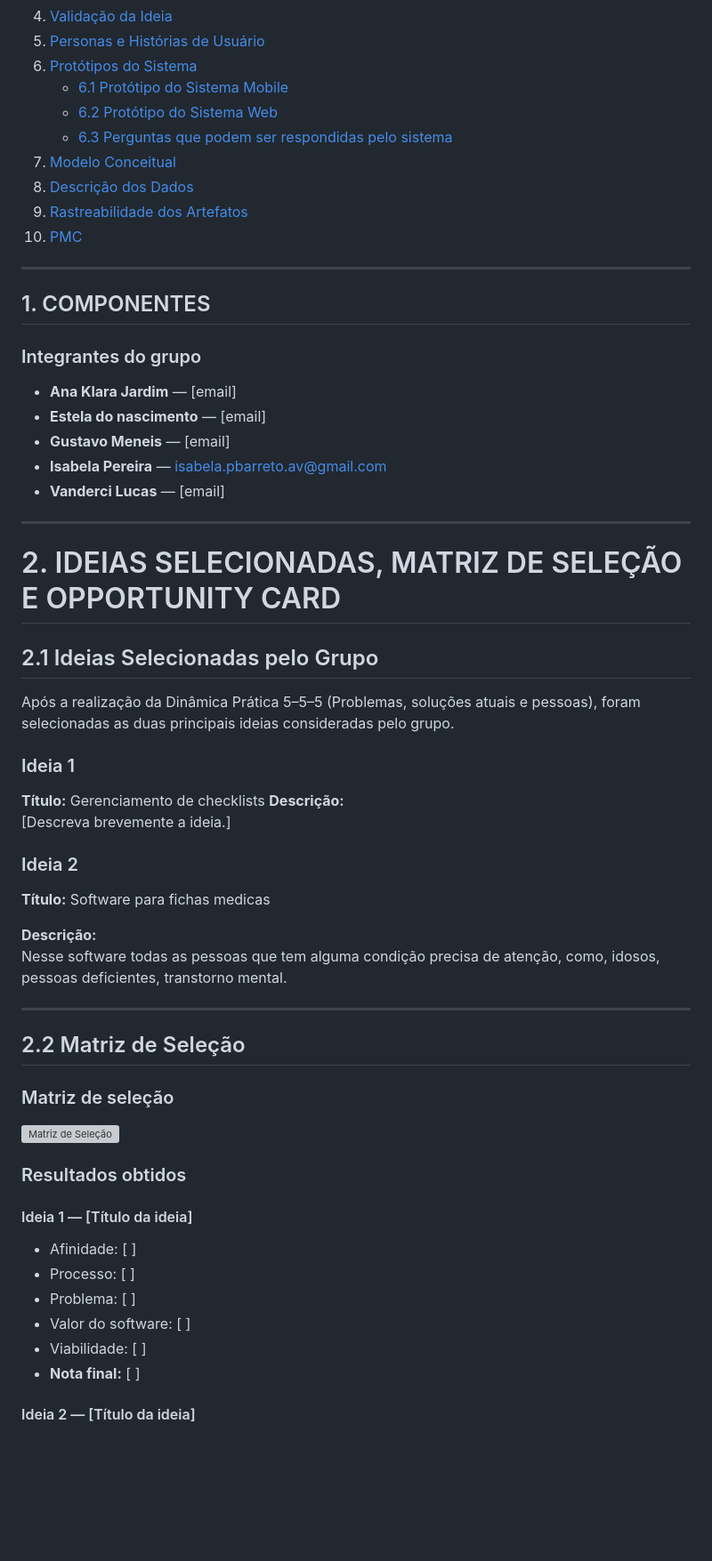
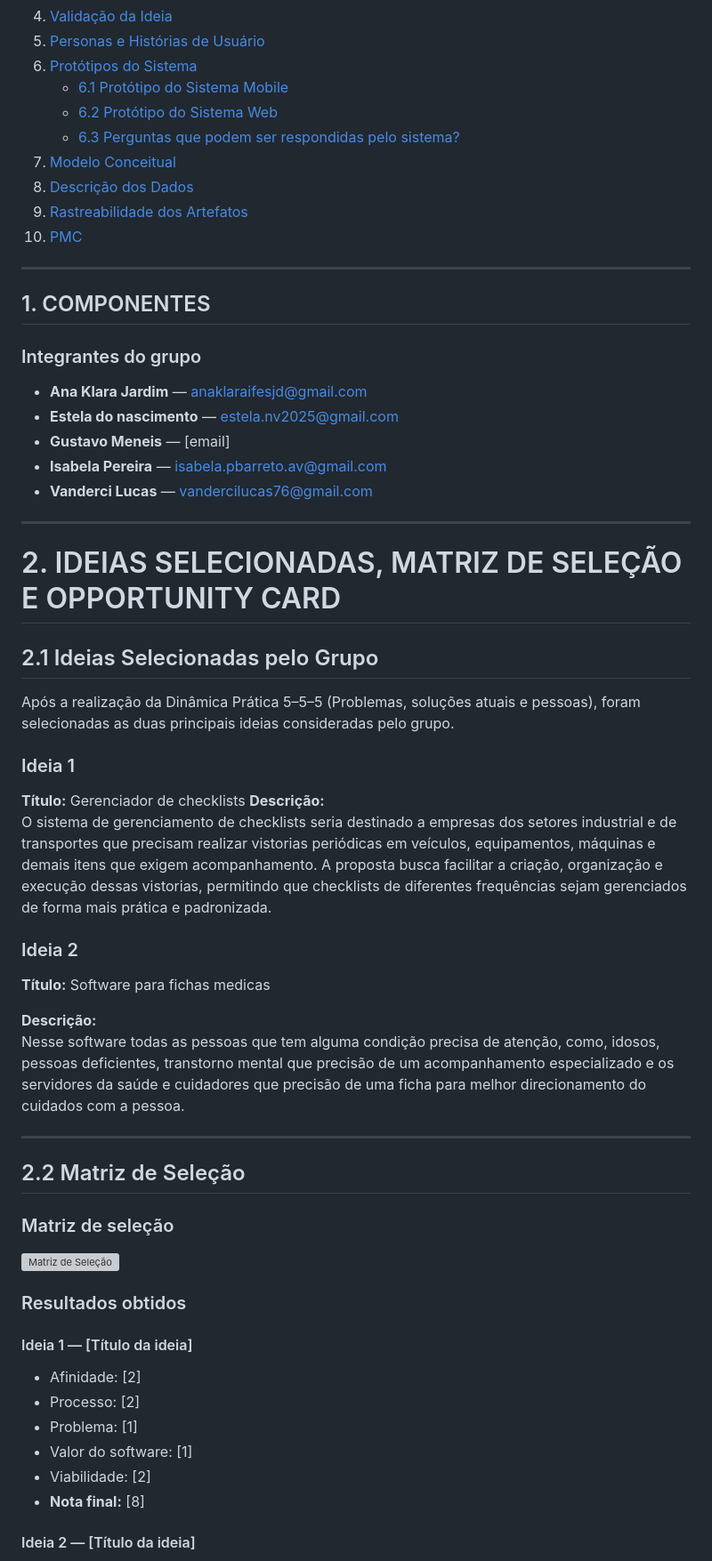
Before and after one commit to ProjetoIntegradorGrupo-1/projetoIntegrador, a Markdown page: README.md, the part around one of its changes. Shown at 89% size. GitHub-like rendering; blank space fills up the shorter version; grey boxes are pictures that could not be loaded.

```diff
--- a/README.md
+++ b/README.md
@@ -10,7 +10,7 @@
 6. [Protótipos do Sistema](#6-protótipos-do-sistema)
    - [6.1 Protótipo do Sistema Mobile](#61-protótipo-do-sistema-mobile)
    - [6.2 Protótipo do Sistema Web](#62-protótipo-do-sistema-web)
-   - [6.3 Perguntas que podem ser respondidas pelo sistema](#63-perguntas-que-podem-ser-respondidas-pelo-sistema)
+   - [6.3 Perguntas que podem ser respondidas pelo sistema?](#63-perguntas-que-podem-ser-respondidas-pelo-sistema)
 7. [Modelo Conceitual](#7-modelo-conceitual)
 8. [Descrição dos Dados](#8-descrição-dos-dados)
 9. [Rastreabilidade dos Artefatos](#9-rastreabilidade-dos-artefatos)
@@ -21,11 +21,11 @@
 
 ### Integrantes do grupo
 
-- **Ana Klara Jardim** — [email]
-- **Estela do nascimento** — [email]
+- **Ana Klara Jardim** — anaklaraifesjd@gmail.com
+- **Estela do nascimento** — estela.nv2025@gmail.com
 - **Gustavo Meneis** — [email]
 - **Isabela Pereira** — isabela.pbarreto.av@gmail.com
-- **Vanderci Lucas** — [email]
+- **Vanderci Lucas** — vandercilucas76@gmail.com
 
 ---
 
@@ -39,16 +39,16 @@ duas principais ideias consideradas pelo grupo.
 
 ### Ideia 1
 
-**Título:** Gerenciamento de checklists
+**Título:** Gerenciador de checklists
 **Descrição:**
-[Descreva brevemente a ideia.]
+O sistema de gerenciamento de checklists seria destinado a empresas dos setores industrial e de transportes que precisam realizar vistorias periódicas em veículos, equipamentos, máquinas e demais itens que exigem acompanhamento. A proposta busca facilitar a criação, organização e execução dessas vistorias, permitindo que checklists de diferentes frequências sejam gerenciados de forma mais prática e padronizada.
 
 ### Ideia 2
 
 **Título:** Software para fichas medicas
 
 **Descrição:**
-Nesse software todas as pessoas que tem alguma condição precisa de atenção, como, idosos, pessoas deficientes, transtorno mental.
+Nesse software todas as pessoas que tem alguma condição precisa de atenção, como, idosos, pessoas deficientes, transtorno mental que precisão de um acompanhamento especializado e os servidores da saúde e cuidadores que precisão de uma ficha para melhor direcionamento do cuidados com a pessoa.
 
 ---
 
@@ -62,12 +62,12 @@ Nesse software todas as pessoas que tem alguma condição precisa de atenção,
 
 #### Ideia 1 — [Título da ideia]
 
-- Afinidade: [ ]
-- Processo: [ ]
-- Problema: [ ]
-- Valor do software: [ ]
-- Viabilidade: [ ]
-- **Nota final:** [ ]
+- Afinidade: [2]
+- Processo: [2]
+- Problema: [1]
+- Valor do software: [1]
+- Viabilidade: [2]
+- **Nota final:** [8]
 
 #### Ideia 2 — [Título da ideia]
 
```
Also changed, not shown: other parts of README.md (+19 -19 lines).
